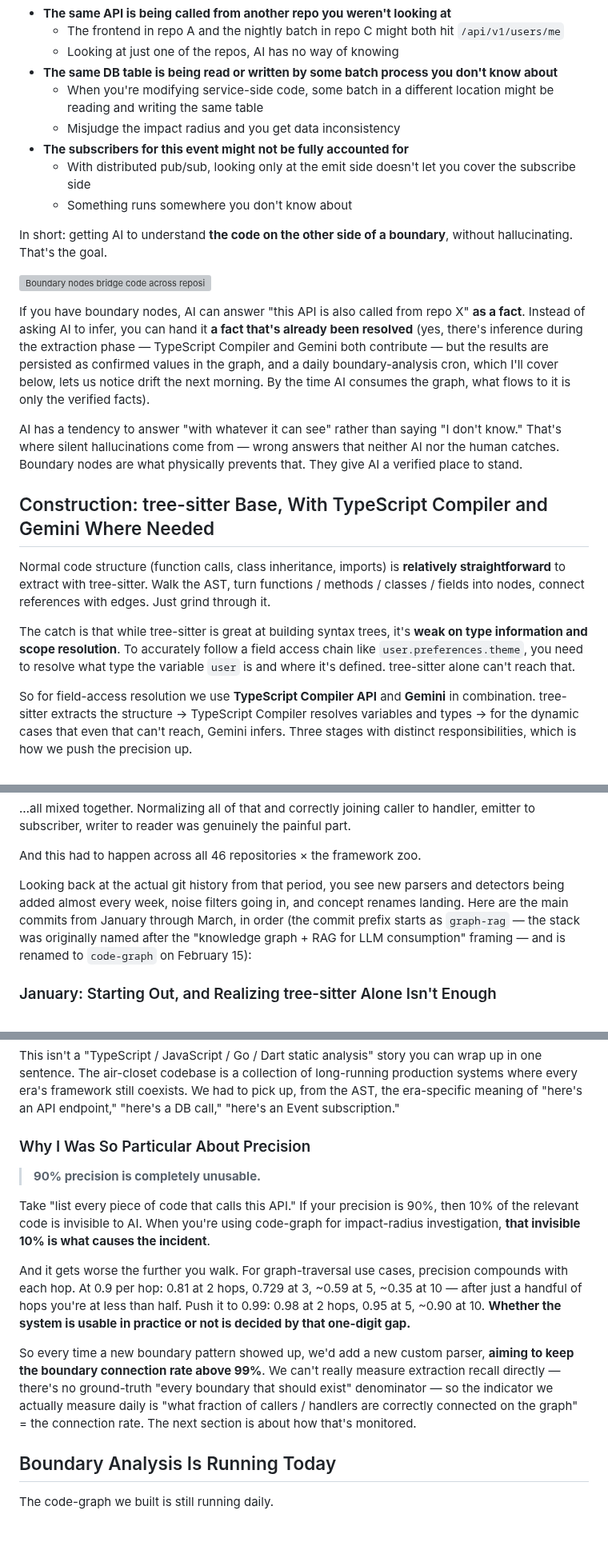
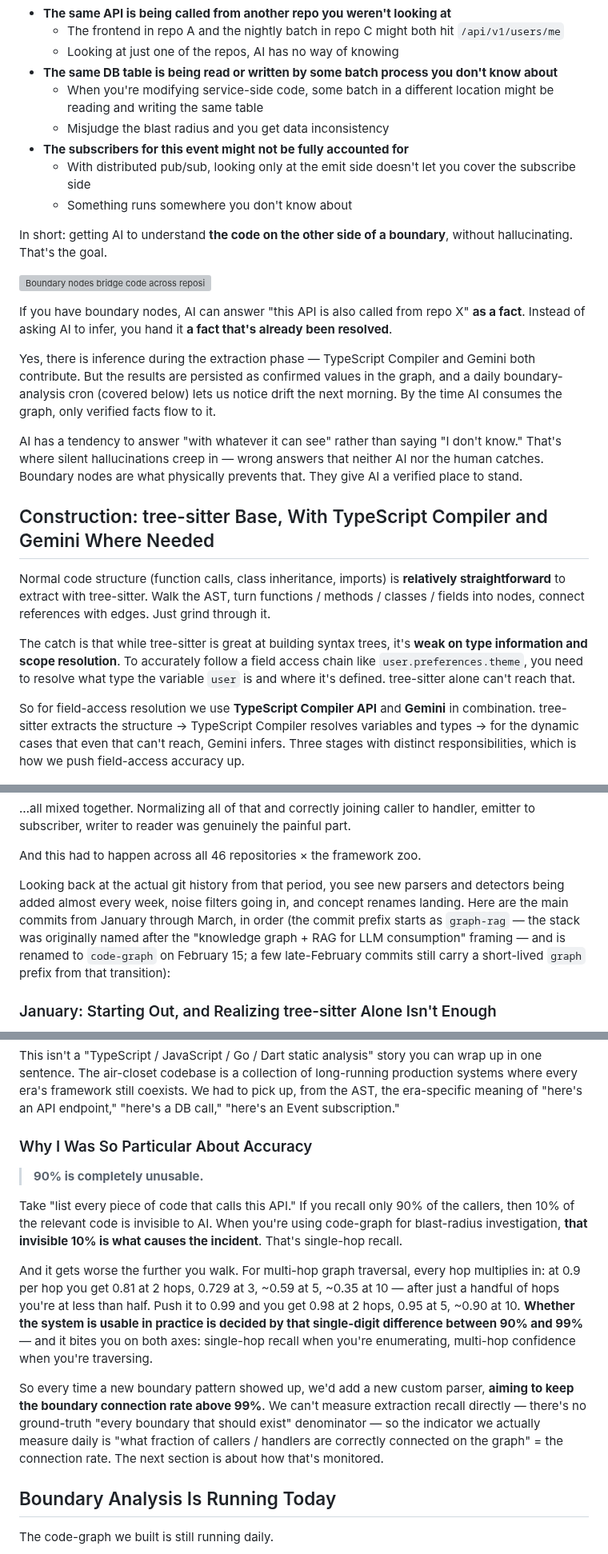
Before and after one commit to thujikun/ryantsuji-dev-content, a Markdown page: posts/code-graph-46-repos.en.md, 3 parts joined by grey strips. Shown at 80% size. Drawn GitHub-style; blank space fills up the shorter version; grey boxes are pictures that could not be loaded.

Commit message:
revise(code-graph-deep-dive): EN レビューを反映 (recall/accuracy 用語修正、監視盲点の正直化、blast radius)
EN 必須:
- precision の誤用問題 (節タイトル / blockquote / 本文 / 図2 で 3 つの別物
  を指していた): 全体を accuracy 傘に寄せ、single-hop の取りこぼしは
  recall、multi-hop は confidence と書き分け。橋渡しで「両方の軸で効く」
  と一文追加
- "impact radius" → "blast radius" (英語圏 DevOps / SRE のイディオム)
- L100 の括弧 (60語超 + 入れ子 em-dash) を地の文 2 段落に分離して
  load-bearing な説明を埋没させない
- "what flows to it is only the verified facts" → "only verified facts
  flow to it" (語順を自然に)

EN 精度・スタイル:
- "genuinely untraceable" → "practically untraceable" (原意:「そもそも
  追いきれない」 = 原理的に追跡不能ではない)
- "silent hallucinations come from" → "creep in" (忍び寄ってくる感)
- "that one-digit gap" → "that single-digit difference between 90% and
  99%" (英語で曖昧だった "one-digit" を具体化)
- commit prefix 注記に第 3 の `graph` prefix の存在を明示
- 図2 SVG の "field-access precision past 99%" → "accuracy" → PNG 再生成

EN+JA 両方:
- 監視の盲点を正直に書く: connection rate で拾えるドリフトは検知できるが、
  caller 側 parser regression で caller が全消失するケースは別軸
  (リポジトリ / パターン別の絶対ノード数を日次比較してカバー)。
  「翌朝検知できる」 と踏み込みすぎていた箇所を「What Still Doesn't Work」
  の誠実さと整合させる

判断保留 (Ryan 確認):
- 「Hi, I'm Ryan」 vs 本名 Ryosuke (連載一貫性で Ryan のまま)
- db-dictionary 説明薄い、Redux Axios 区切りの曖昧 (JA からの持ち越し)

Co-Authored-By: Claude Opus 4.7 <noreply@anthropic.com>

```diff
--- a/posts/code-graph-46-repos.en.md
+++ b/posts/code-graph-46-repos.en.md
@@ -88,7 +88,7 @@ The thing that humans and AI alike get stuck on, in practice, is exactly that
     - Looking at just one of the repos, AI has no way of knowing
 - **The same DB table is being read or written by some batch process you don't know about**
     - When you're modifying service-side code, some batch in a different location might be reading and writing the same table
-    - Misjudge the impact radius and you get data inconsistency
+    - Misjudge the blast radius and you get data inconsistency
 - **The subscribers for this event might not be fully accounted for**
     - With distributed pub/sub, looking only at the emit side doesn't let you cover the subscribe side
     - Something runs somewhere you don't know about
@@ -97,9 +97,11 @@ In short: getting AI to understand **the code on the other side of a boundary**,
 
 ![Boundary nodes bridge code across repository walls](/images/posts/code-graph-46-repos/boundary-cross-repos-en.png)
 
-If you have boundary nodes, AI can answer "this API is also called from repo X" **as a fact**. Instead of asking AI to infer, you can hand it **a fact that's already been resolved** (yes, there's inference during the extraction phase — TypeScript Compiler and Gemini both contribute — but the results are persisted as confirmed values in the graph, and a daily boundary-analysis cron, which I'll cover below, lets us notice drift the next morning. By the time AI consumes the graph, what flows to it is only the verified facts).
+If you have boundary nodes, AI can answer "this API is also called from repo X" **as a fact**. Instead of asking AI to infer, you hand it **a fact that's already been resolved**.
 
-AI has a tendency to answer "with whatever it can see" rather than saying "I don't know." That's where silent hallucinations come from — wrong answers that neither AI nor the human catches. Boundary nodes are what physically prevents that. They give AI a verified place to stand.
+Yes, there is inference during the extraction phase — TypeScript Compiler and Gemini both contribute. But the results are persisted as confirmed values in the graph, and a daily boundary-analysis cron (covered below) lets us notice drift the next morning. By the time AI consumes the graph, only verified facts flow to it.
+
+AI has a tendency to answer "with whatever it can see" rather than saying "I don't know." That's where silent hallucinations creep in — wrong answers that neither AI nor the human catches. Boundary nodes are what physically prevents that. They give AI a verified place to stand.
 
 ## Construction: tree-sitter Base, With TypeScript Compiler and Gemini Where Needed
 
@@ -107,7 +109,7 @@ Normal code structure (function calls, class inheritance, imports) is **relative
 
 The catch is that while tree-sitter is great at building syntax trees, it's **weak on type information and scope resolution**. To accurately follow a field access chain like `user.preferences.theme`, you need to resolve what type the variable `user` is and where it's defined. tree-sitter alone can't reach that.
 
-So for field-access resolution we use **TypeScript Compiler API** and **Gemini** in combination. tree-sitter extracts the structure → TypeScript Compiler resolves variables and types → for the dynamic cases that even that can't reach, Gemini infers. Three stages with distinct responsibilities, which is how we push the precision up.
+So for field-access resolution we use **TypeScript Compiler API** and **Gemini** in combination. tree-sitter extracts the structure → TypeScript Compiler resolves variables and types → for the dynamic cases that even that can't reach, Gemini infers. Three stages with distinct responsibilities, which is how we push field-access accuracy up.
 
 ![3-stage field access resolution: tree-sitter, TypeScript Compiler, Gemini](/images/posts/code-graph-46-repos/parser-stack-en.png)
 
@@ -137,7 +139,7 @@ And it's not just extraction that's hard. **Joining the extracted boundaries on
 
 And this had to happen across all 46 repositories × the framework zoo.
 
-Looking back at the actual git history from that period, you see new parsers and detectors being added almost every week, noise filters going in, and concept renames landing. Here are the main commits from January through March, in order (the commit prefix starts as `graph-rag` — the stack was originally named after the "knowledge graph + RAG for LLM consumption" framing — and is renamed to `code-graph` on February 15):
+Looking back at the actual git history from that period, you see new parsers and detectors being added almost every week, noise filters going in, and concept renames landing. Here are the main commits from January through March, in order (the commit prefix starts as `graph-rag` — the stack was originally named after the "knowledge graph + RAG for LLM consumption" framing — and is renamed to `code-graph` on February 15; a few late-February commits still carry a short-lived `graph` prefix from that transition):
 
 ### January: Starting Out, and Realizing tree-sitter Alone Isn't Enough
 
@@ -182,15 +184,15 @@ Just listing the frameworks / mechanisms that showed up:
 
 This isn't a "TypeScript / JavaScript / Go / Dart static analysis" story you can wrap up in one sentence. The air-closet codebase is a collection of long-running production systems where every era's framework still coexists. We had to pick up, from the AST, the era-specific meaning of "here's an API endpoint," "here's a DB call," "here's an Event subscription."
 
-### Why I Was So Particular About Precision
+### Why I Was So Particular About Accuracy
 
-> **90% precision is completely unusable.**
+> **90% is completely unusable.**
 
-Take "list every piece of code that calls this API." If your precision is 90%, then 10% of the relevant code is invisible to AI. When you're using code-graph for impact-radius investigation, **that invisible 10% is what causes the incident**.
+Take "list every piece of code that calls this API." If you recall only 90% of the callers, then 10% of the relevant code is invisible to AI. When you're using code-graph for blast-radius investigation, **that invisible 10% is what causes the incident**. That's single-hop recall.
 
-And it gets worse the further you walk. For graph-traversal use cases, precision compounds with each hop. At 0.9 per hop: 0.81 at 2 hops, 0.729 at 3, ~0.59 at 5, ~0.35 at 10 — after just a handful of hops you're at less than half. Push it to 0.99: 0.98 at 2 hops, 0.95 at 5, ~0.90 at 10. **Whether the system is usable in practice or not is decided by that one-digit gap.**
+And it gets worse the further you walk. For multi-hop graph traversal, every hop multiplies in: at 0.9 per hop you get 0.81 at 2 hops, 0.729 at 3, ~0.59 at 5, ~0.35 at 10 — after just a handful of hops you're at less than half. Push it to 0.99 and you get 0.98 at 2 hops, 0.95 at 5, ~0.90 at 10. **Whether the system is usable in practice is decided by that single-digit difference between 90% and 99%** — and it bites you on both axes: single-hop recall when you're enumerating, multi-hop confidence when you're traversing.
 
-So every time a new boundary pattern showed up, we'd add a new custom parser, **aiming to keep the boundary connection rate above 99%**. We can't really measure extraction recall directly — there's no ground-truth "every boundary that should exist" denominator — so the indicator we actually measure daily is "what fraction of callers / handlers are correctly connected on the graph" = the connection rate. The next section is about how that's monitored.
+So every time a new boundary pattern showed up, we'd add a new custom parser, **aiming to keep the boundary connection rate above 99%**. We can't measure extraction recall directly — there's no ground-truth "every boundary that should exist" denominator — so the indicator we actually measure daily is "what fraction of callers / handlers are correctly connected on the graph" = the connection rate. The next section is about how that's monitored.
 
 ## Boundary Analysis Is Running Today
 
```
Also changed, not shown: other parts of posts/code-graph-46-repos.en.md (+3 -3 lines), posts/code-graph-46-repos.ja.md (+1 -1 lines), images/posts/code-graph-46-repos/parser-stack-en.png, 1 other file.
